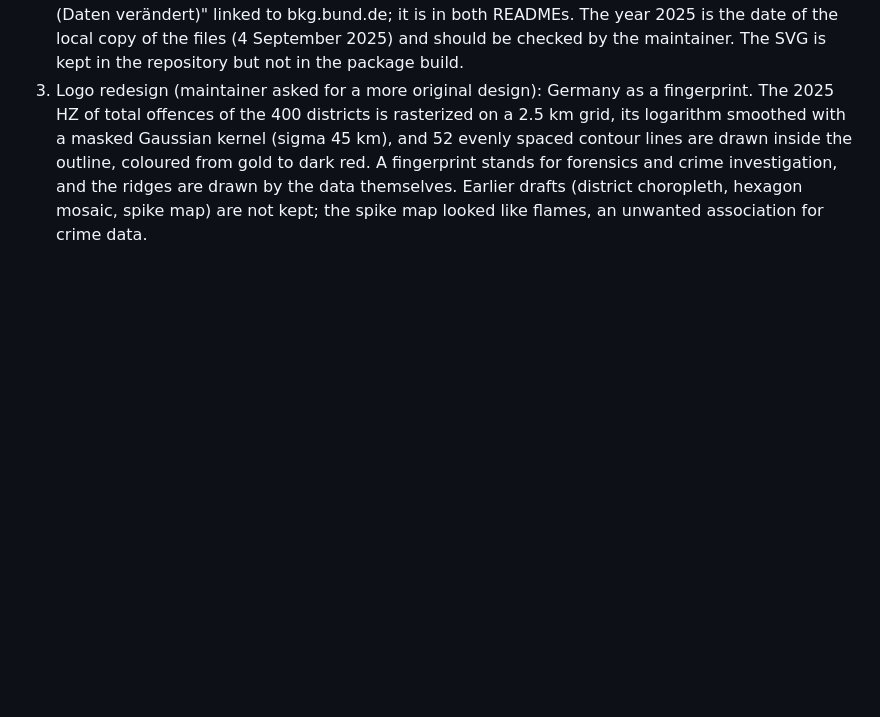
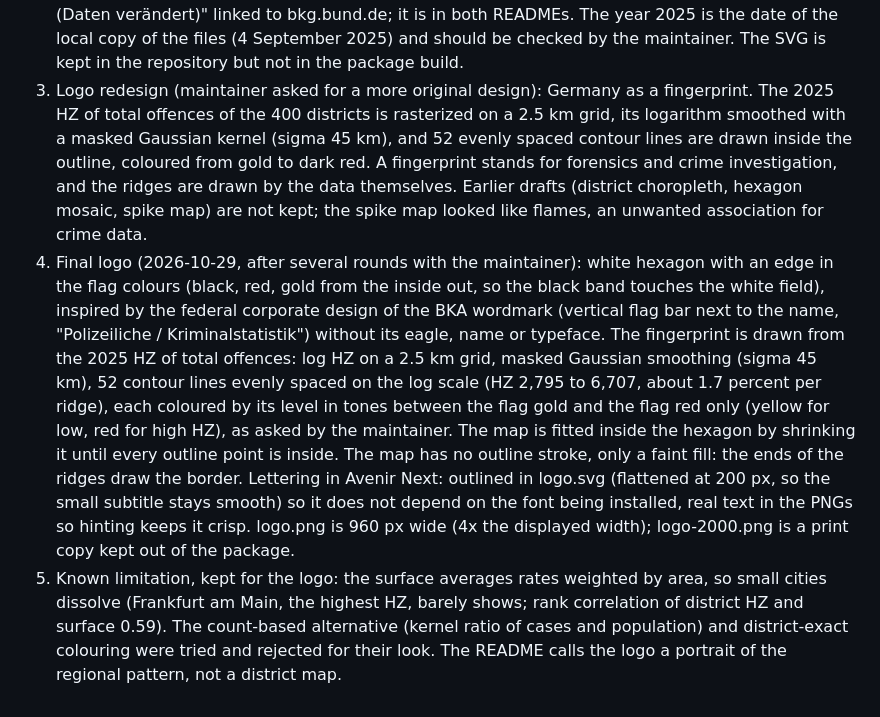
Before and after one commit to ofurkancoban/pksR, a Markdown page: notes/decisions.md, the part around the change. Drawn GitHub-style; blank space fills up the shorter version.

Commit message:
docs: record the final logo decision

```diff
--- a/notes/decisions.md
+++ b/notes/decisions.md
@@ -30,3 +30,5 @@
 1. Both READMEs are rewritten with the same structure: why the package exists, status (the first data release is still being prepared, so `pks_get()` has no data yet), getting started, choosing offences, what the data contain, caveats, languages, documentation links, releases and cache, citation, sources, related packages. All facts (years, 400 districts, 46 keys, 6 keys for 2003 to 2025, 37 for 2014 to 2025) are taken from the offence map snapshot and the pipeline output on 2026-10-29.
 2. Hex logo (`man/figures/logo.png`, picked up by pkgdown): the 400 districts of today coloured by the published 2025 HZ of total offences in seven quantile classes, in the colours of the German flag (black body, gold edge, red inner line; districts from gold to dark red), with the name, a flag bar and "Polizeiliche Kriminalstatistik"; built by `data-raw/logo.R`. Geometries are BKG VG250 of 1 January 2020 (401 districts) with Eisenach (16056) merged into the Wartburgkreis (16063), as on 1 July 2021; the codes then match the 2025 table one to one. Later municipality transfers are too small to draw. The VG250 licence (dl-de/by-2-0) requires the source note "© GeoBasis-DE / BKG <year of retrieval> (Daten verändert)" linked to bkg.bund.de; it is in both READMEs. The year 2025 is the date of the local copy of the files (4 September 2025) and should be checked by the maintainer. The SVG is kept in the repository but not in the package build.
 3. Logo redesign (maintainer asked for a more original design): Germany as a fingerprint. The 2025 HZ of total offences of the 400 districts is rasterized on a 2.5 km grid, its logarithm smoothed with a masked Gaussian kernel (sigma 45 km), and 52 evenly spaced contour lines are drawn inside the outline, coloured from gold to dark red. A fingerprint stands for forensics and crime investigation, and the ridges are drawn by the data themselves. Earlier drafts (district choropleth, hexagon mosaic, spike map) are not kept; the spike map looked like flames, an unwanted association for crime data.
+4. Final logo (2026-10-29, after several rounds with the maintainer): white hexagon with an edge in the flag colours (black, red, gold from the inside out, so the black band touches the white field), inspired by the federal corporate design of the BKA wordmark (vertical flag bar next to the name, "Polizeiliche / Kriminalstatistik") without its eagle, name or typeface. The fingerprint is drawn from the 2025 HZ of total offences: log HZ on a 2.5 km grid, masked Gaussian smoothing (sigma 45 km), 52 contour lines evenly spaced on the log scale (HZ 2,795 to 6,707, about 1.7 percent per ridge), each coloured by its level in tones between the flag gold and the flag red only (yellow for low, red for high HZ), as asked by the maintainer. The map is fitted inside the hexagon by shrinking it until every outline point is inside. The map has no outline stroke, only a faint fill: the ends of the ridges draw the border. Lettering in Avenir Next: outlined in logo.svg (flattened at 200 px, so the small subtitle stays smooth) so it does not depend on the font being installed, real text in the PNGs so hinting keeps it crisp. logo.png is 960 px wide (4x the displayed width); logo-2000.png is a print copy kept out of the package.
+5. Known limitation, kept for the logo: the surface averages rates weighted by area, so small cities dissolve (Frankfurt am Main, the highest HZ, barely shows; rank correlation of district HZ and surface 0.59). The count-based alternative (kernel ratio of cases and population) and district-exact colouring were tried and rejected for their look. The README calls the logo a portrait of the regional pattern, not a district map.
```
